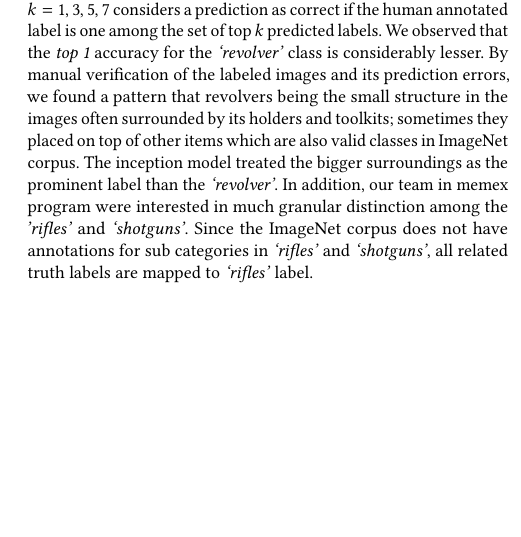
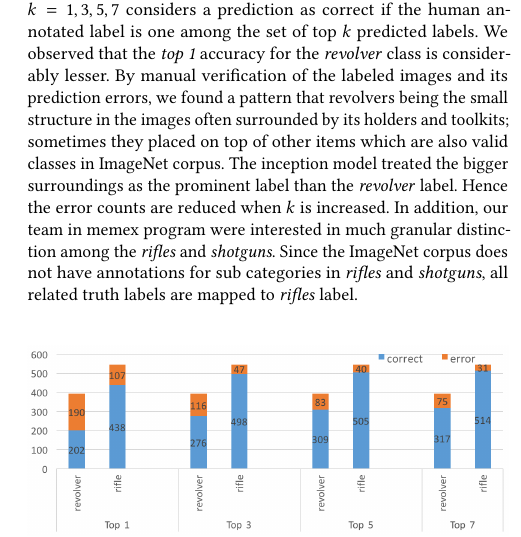
Before and after one commit to thammegowda/image-forensics-MFSec17, a LaTeX paper (MFSEC17.tex, which reads sections/evaluation.tex): part of one column of page 4 of 5, cut so that both start at the same text, the shorter picture padded with empty space. Compiled offline with pdfLaTeX.

Commit message:
Evaluation section update

```diff
--- a/sections/evaluation.tex
+++ b/sections/evaluation.tex
@@ -142,7 +142,7 @@ The image classifier model used in our experiments was Inception-V3 \cite{Szeged
 The 10 most frequently occurred classes and their frequencies are shown in the Figure \ref{fig:top10ImgClass}. Since the crawlers were focused on retrieving the web pages and linked images that are related to weapons classifieds, the top classes in our dataset were found to be `revolver', and `rifle'
 
 \subsection{Manual cross validation of results}
-We cross-validated the predictions by using a subset of human-labeled images. The results are shown in Figure \ref{fig:uk-hack-eval}. The \textit{top k} for $k=1,3,5,7$ considers a prediction as correct if the human annotated label is one among the set of top $k$  predicted labels. We observed that the \textit{top 1} accuracy for the \textit{`revolver'} class is considerably lesser. By manual verification of the labeled images and its prediction errors, we found a pattern that revolvers being the small structure in the images often surrounded by its holders and toolkits; sometimes they placed on top of other items which are also valid classes in ImageNet corpus. The inception model treated the bigger surroundings as the prominent label than the \textit{`revolver'}. In addition, our team in memex program were interested in much granular distinction among the \textit{'rifles'} and \textit{`shotguns'}. Since the ImageNet corpus does not have annotations for sub categories in \textit{`rifles'} and \textit{`shotguns'}, all related truth labels are mapped to \textit{`rifles'} label.
+We cross-validated the predictions by using a subset of human-labeled images. The results are shown in Figure \ref{fig:uk-hack-eval}. The \textit{top k} for $k=1,3,5,7$ considers a prediction as correct if the human annotated label is one among the set of top $k$  predicted labels. We observed that the \textit{top 1} accuracy for the \textit{revolver} class is considerably lesser. By manual verification of the labeled images and its prediction errors, we found a pattern that revolvers being the small structure in the images often surrounded by its holders and toolkits; sometimes they placed on top of other items which are also valid classes in ImageNet corpus. The inception model treated the bigger surroundings as the prominent label than the \textit{revolver} label. Hence the error counts are reduced when $k$ is increased. In addition, our team in memex program were interested in much granular distinction among the \textit{rifles} and \textit{shotguns}. Since the ImageNet corpus does not have annotations for sub categories in \textit{rifles} and \textit{shotguns}, all related truth labels are mapped to \textit{rifles} label.
 
 %//TODO: Describe more if space permits
 \begin{figure}[h]
```
